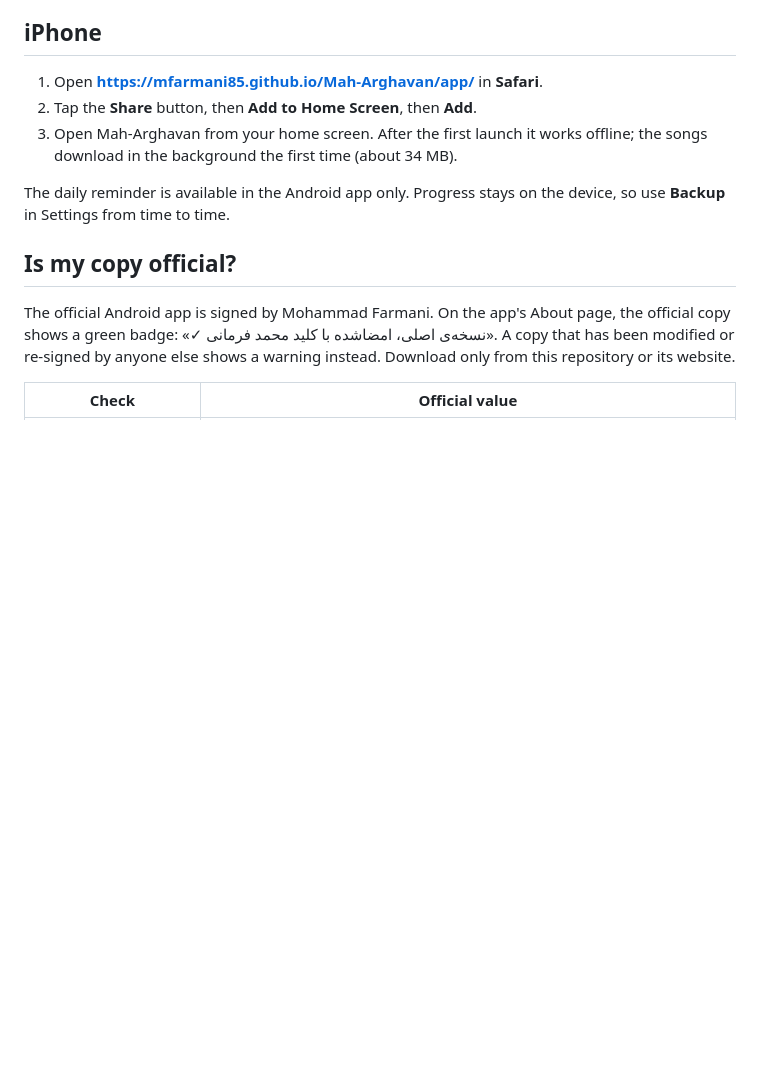
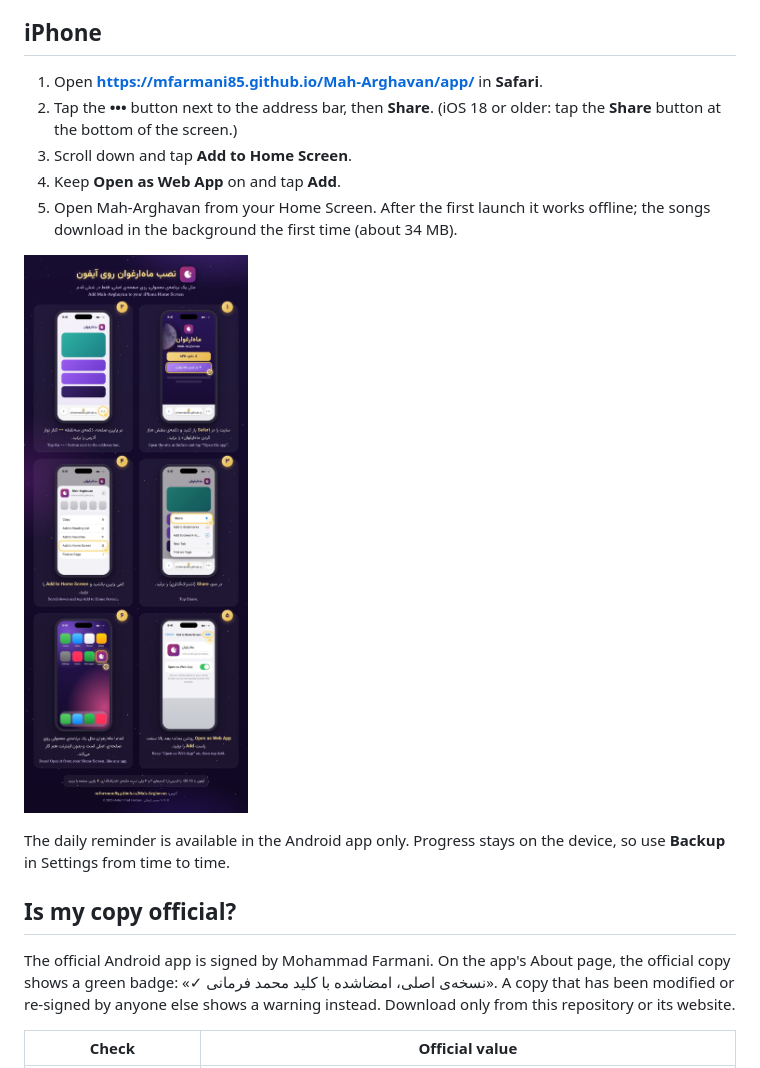
Before and after one commit to Mfarmani85/Mah-Arghavan, a Markdown page: README.md, the part around the change. Rendered like a GitHub page; pictures changed too: docs/img/iphone-install-steps.jpg (added); blank space fills up the shorter version.

Commit message:
Add iPhone install guide by Mohammad Farmani
- Illustrated six-step iPhone guide on the website (iOS 26 steps, with the iOS 18 note)
- Web app shows a dismissible "Add to Home Screen" hint when opened in iPhone Safari
- README iPhone steps updated

Co-Authored-By: Claude Opus 5.5 <noreply@anthropic.com>
Claude-Session: https://claude.ai/code/session_01QAz2DSrF3yrwLiLQ2uLqvE

```diff
--- a/README.md
+++ b/README.md
@@ -20,8 +20,12 @@ For spoken English, install an English voice: Settings → System → Text-to-sp
 ## iPhone
 
 1. Open **https://mfarmani85.github.io/Mah-Arghavan/app/** in **Safari**.
-2. Tap the **Share** button, then **Add to Home Screen**, then **Add**.
-3. Open Mah-Arghavan from your home screen. After the first launch it works offline; the songs download in the background the first time (about 34 MB).
+2. Tap the **•••** button next to the address bar, then **Share**. (iOS 18 or older: tap the **Share** button at the bottom of the screen.)
+3. Scroll down and tap **Add to Home Screen**.
+4. Keep **Open as Web App** on and tap **Add**.
+5. Open Mah-Arghavan from your Home Screen. After the first launch it works offline; the songs download in the background the first time (about 34 MB).
+
+![iPhone install steps](docs/img/iphone-install-steps.jpg)
 
 The daily reminder is available in the Android app only. Progress stays on the device, so use **Backup** in Settings from time to time.
 
```
Also changed, not shown: docs/img/iphone-install-steps-full.jpg (added), 3 other files.
